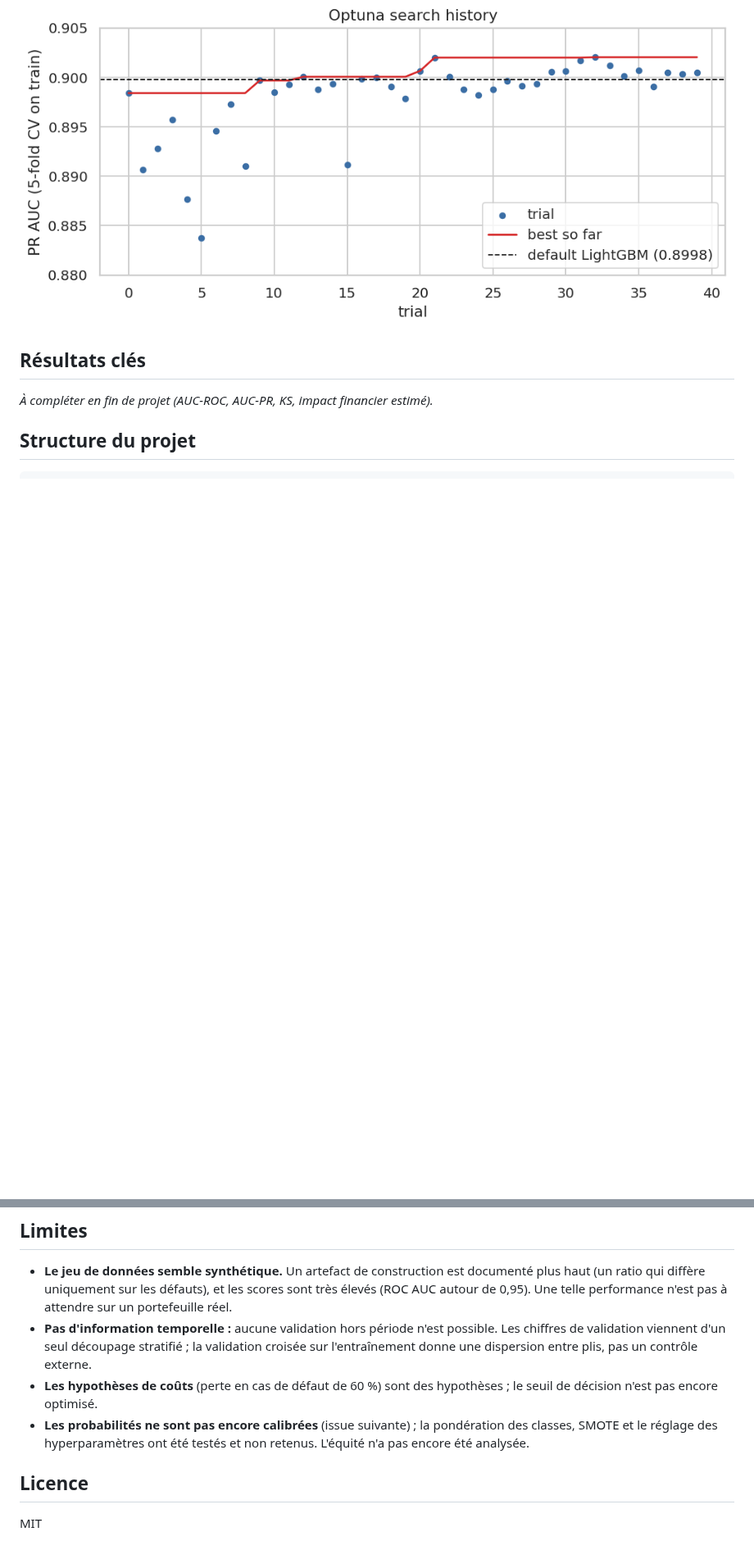
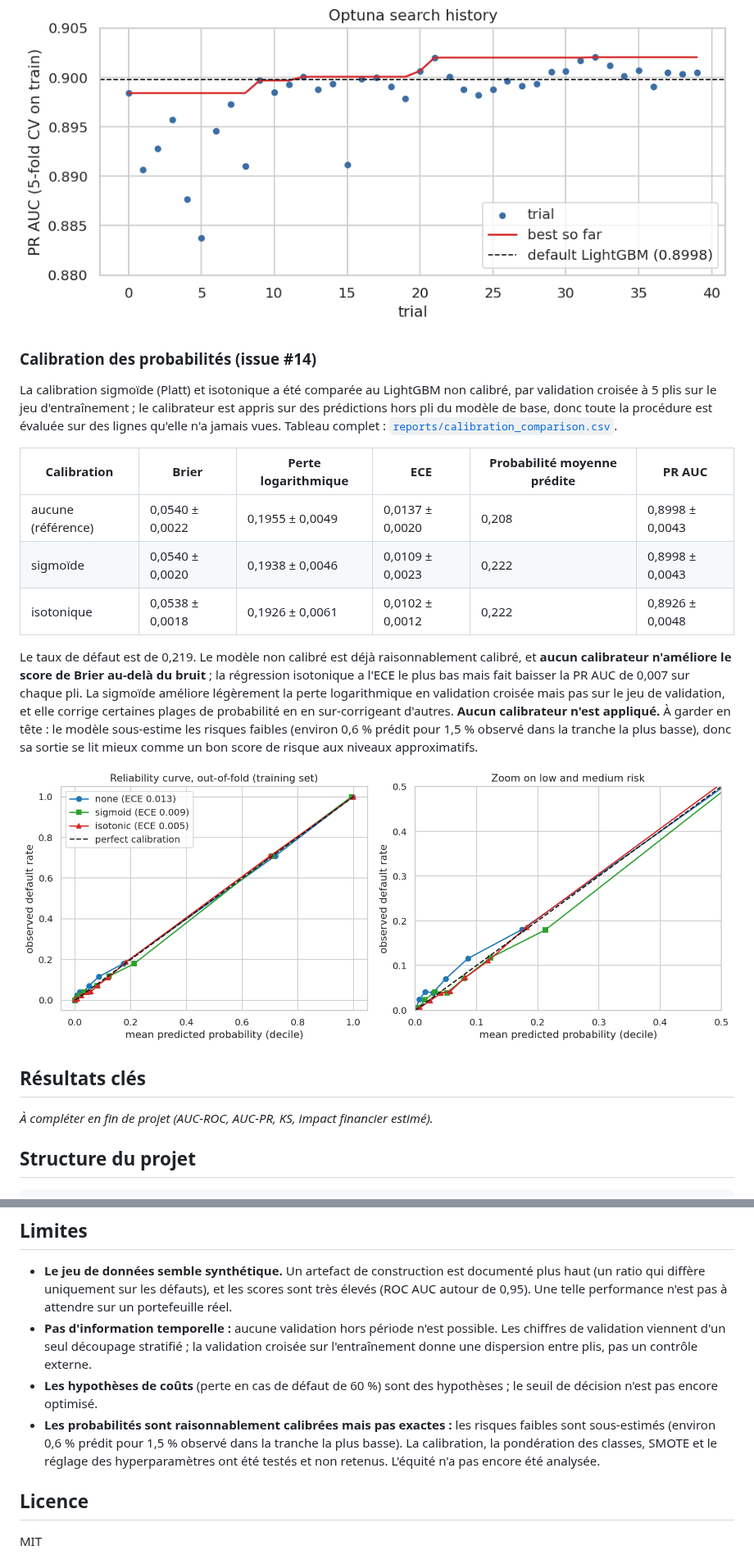
Before and after one commit to cheickbougoum90-web/credit-risk-scoring, a Markdown page: README.fr.md, 2 parts joined by grey strips. Shown at 82% size. GitHub-like rendering; pictures changed too: reports/figures/calibration_curves.png (added); blank space fills up the shorter version.

Commit message:
Compare sigmoid and isotonic calibration; keep the uncalibrated LightGBM. Closes #14

```diff
--- a/README.fr.md
+++ b/README.fr.md
@@ -110,6 +110,20 @@ Les 8 meilleurs essais forment un plateau (0,9006 à 0,9020), et le meilleur de
 
 ![Historique de la recherche Optuna](reports/figures/tuning_history.png)
 
+### Calibration des probabilités (issue #14)
+
+La calibration sigmoïde (Platt) et isotonique a été comparée au LightGBM non calibré, par validation croisée à 5 plis sur le jeu d'entraînement ; le calibrateur est appris sur des prédictions hors pli du modèle de base, donc toute la procédure est évaluée sur des lignes qu'elle n'a jamais vues. Tableau complet : [`reports/calibration_comparison.csv`](reports/calibration_comparison.csv).
+
+| Calibration | Brier | Perte logarithmique | ECE | Probabilité moyenne prédite | PR AUC |
+|---|---|---|---|---|---|
+| aucune (référence) | 0,0540 ± 0,0022 | 0,1955 ± 0,0049 | 0,0137 ± 0,0020 | 0,208 | 0,8998 ± 0,0043 |
+| sigmoïde | 0,0540 ± 0,0020 | 0,1938 ± 0,0046 | 0,0109 ± 0,0023 | 0,222 | 0,8998 ± 0,0043 |
+| isotonique | 0,0538 ± 0,0018 | 0,1926 ± 0,0061 | 0,0102 ± 0,0012 | 0,222 | 0,8926 ± 0,0048 |
+
+Le taux de défaut est de 0,219. Le modèle non calibré est déjà raisonnablement calibré, et **aucun calibrateur n'améliore le score de Brier au-delà du bruit** ; la régression isotonique a l'ECE le plus bas mais fait baisser la PR AUC de 0,007 sur chaque pli. La sigmoïde améliore légèrement la perte logarithmique en validation croisée mais pas sur le jeu de validation, et elle corrige certaines plages de probabilité en en sur-corrigeant d'autres. **Aucun calibrateur n'est appliqué.** À garder en tête : le modèle sous-estime les risques faibles (environ 0,6 % prédit pour 1,5 % observé dans la tranche la plus basse), donc sa sortie se lit mieux comme un bon score de risque aux niveaux approximatifs.
+
+![Courbes de fiabilité avant et après calibration](reports/figures/calibration_curves.png)
+
 ## Résultats clés
 
 _À compléter en fin de projet (AUC-ROC, AUC-PR, KS, impact financier estimé)._
@@ -148,7 +162,7 @@ Pour reproduire les notebooks, télécharge le jeu de données dans `data/raw/`
 - **Le jeu de données semble synthétique.** Un artefact de construction est documenté plus haut (un ratio qui diffère uniquement sur les défauts), et les scores sont très élevés (ROC AUC autour de 0,95). Une telle performance n'est pas à attendre sur un portefeuille réel.
 - **Pas d'information temporelle :** aucune validation hors période n'est possible. Les chiffres de validation viennent d'un seul découpage stratifié ; la validation croisée sur l'entraînement donne une dispersion entre plis, pas un contrôle externe.
 - **Les hypothèses de coûts** (perte en cas de défaut de 60 %) sont des hypothèses ; le seuil de décision n'est pas encore optimisé.
-- **Les probabilités ne sont pas encore calibrées** (issue suivante) ; la pondération des classes, SMOTE et le réglage des hyperparamètres ont été testés et non retenus. L'équité n'a pas encore été analysée.
+- **Les probabilités sont raisonnablement calibrées mais pas exactes :** les risques faibles sont sous-estimés (environ 0,6 % prédit pour 1,5 % observé dans la tranche la plus basse). La calibration, la pondération des classes, SMOTE et le réglage des hyperparamètres ont été testés et non retenus. L'équité n'a pas encore été analysée.
 
 ## Licence
 
```
Also changed, not shown: README.md (+15 -1 lines), 8 other files.
